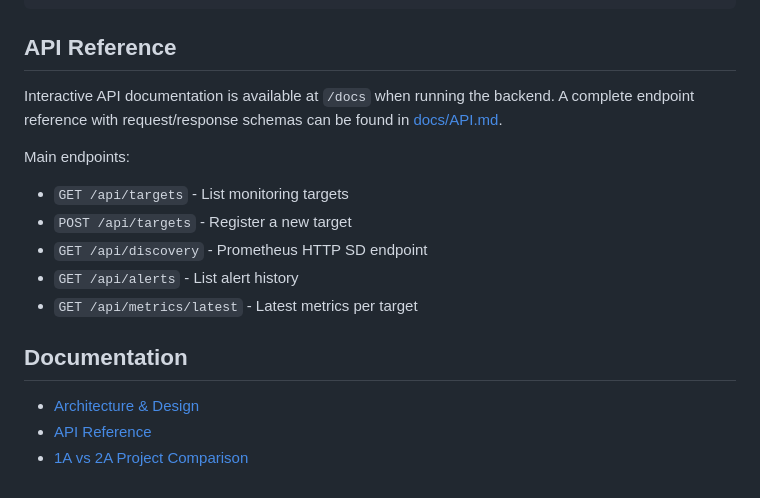
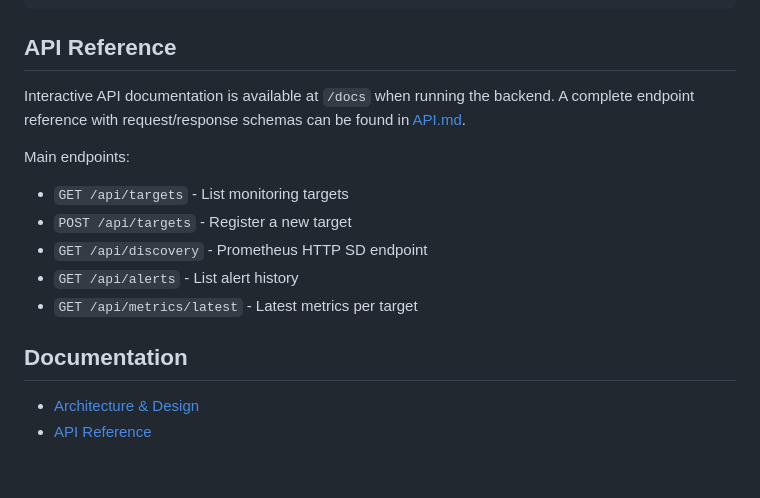
Before and after one commit to Yussf101/monitoring-platform, a Markdown page: README.md, the part around one of its changes. Rendered like a GitHub page.

Commit message:
API documentation

```diff
--- a/README.md
+++ b/README.md
@@ -145,7 +153,7 @@ monitoring-platform-v2/
 
 ## API Reference
 
-Interactive API documentation is available at `/docs` when running the backend. A complete endpoint reference with request/response schemas can be found in [docs/API.md](docs/API.md).
+Interactive API documentation is available at `/docs` when running the backend. A complete endpoint reference with request/response schemas can be found in [API.md](API.md).
 
 Main endpoints:
 - `GET /api/targets` - List monitoring targets
@@ -157,5 +165,4 @@ Main endpoints:
 ## Documentation
 
 - [Architecture & Design](ARCHITECTURE.md)
-- [API Reference](docs/API.md)
-- [1A vs 2A Project Comparison](docs/BEFORE_AFTER.md)
+- [API Reference](API.md)
```
Also changed, not shown: other parts of README.md (+12 -4 lines), API.md (added, +196 -0 lines).
